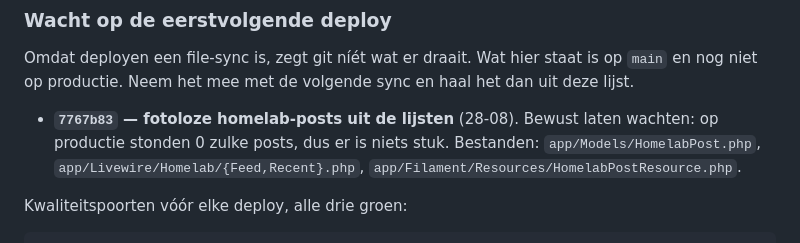
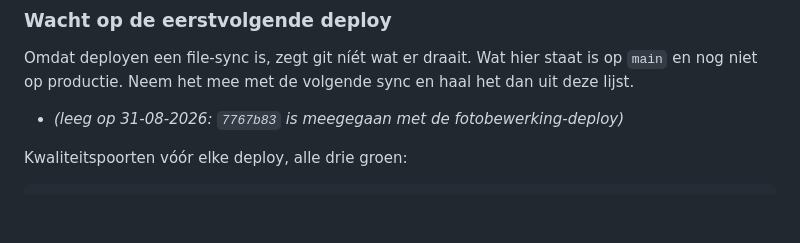
Before and after one commit to cloudmarktplaats/cloudmarktplaats, a Markdown page: AGENTS.md, the part around the change. Rendered like a GitHub page; blank space fills up the shorter version.

Commit message:
Clear the waiting list: 7767b83 is on production
Co-Authored-By: Claude Opus 5 (1M context) <noreply@anthropic.com>
Claude-Session: https://claude.ai/code/session_01RpuoKr51AqUGbp1Qa1PMBs

```diff
--- a/AGENTS.md
+++ b/AGENTS.md
@@ -64,10 +64,7 @@ Omdat deployen een file-sync is, zegt git níét wat er draait. Wat hier staat
 is op `main` en nog niet op productie. Neem het mee met de volgende sync en
 haal het dan uit deze lijst.
 
-- **`7767b83` — fotoloze homelab-posts uit de lijsten** (28-08). Bewust laten
-  wachten: op productie stonden 0 zulke posts, dus er is niets stuk. Bestanden:
-  `app/Models/HomelabPost.php`, `app/Livewire/Homelab/{Feed,Recent}.php`,
-  `app/Filament/Resources/HomelabPostResource.php`.
+- *(leeg op 31-08-2026: `7767b83` is meegegaan met de fotobewerking-deploy)*
 
 Kwaliteitspoorten vóór elke deploy, alle drie groen:
 
```
